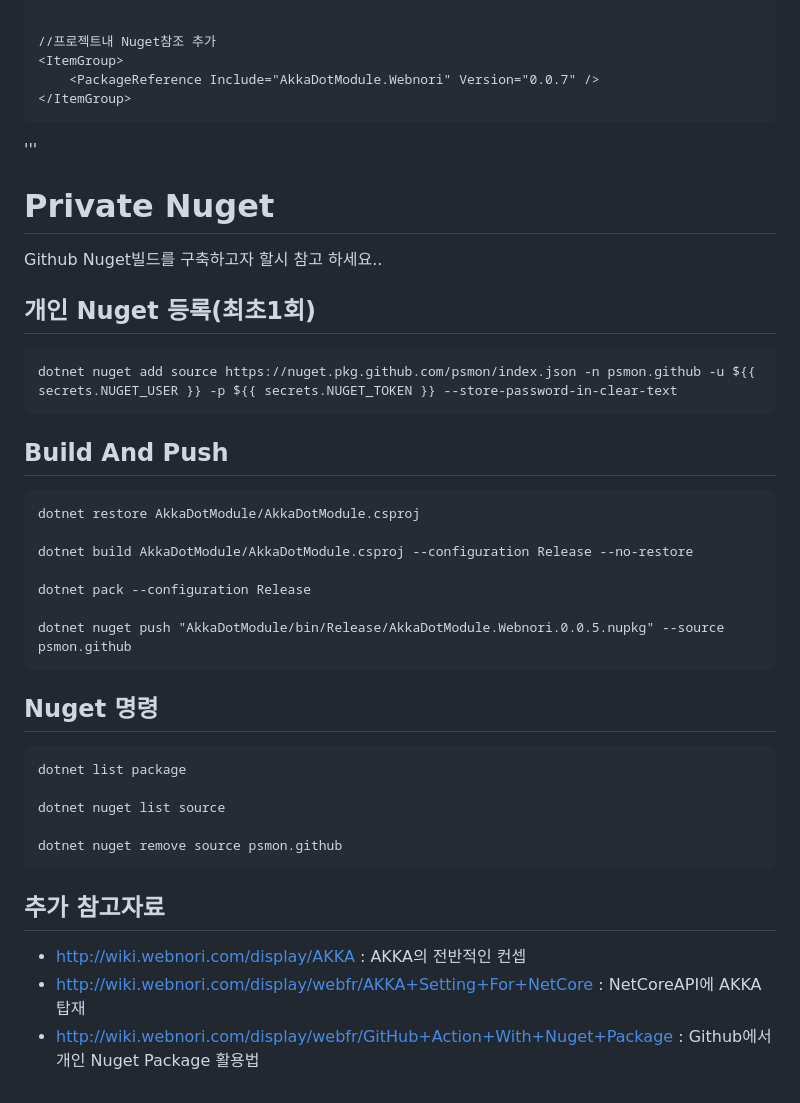
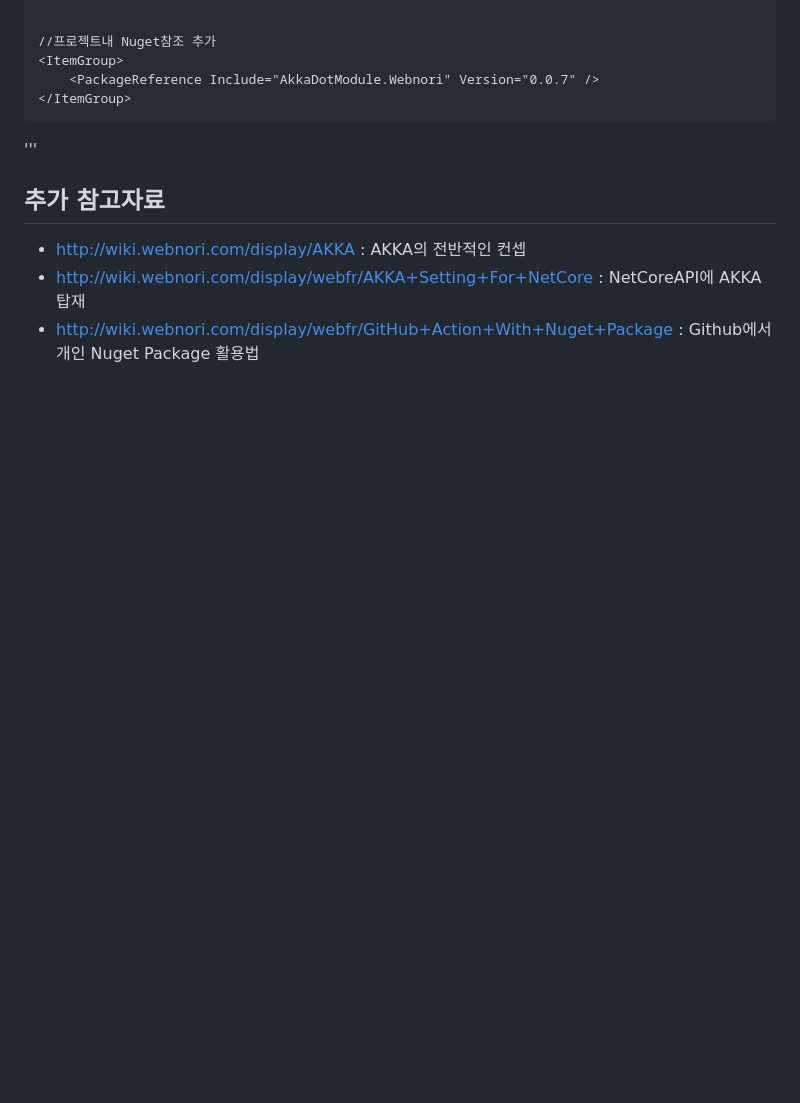
Before and after one commit to psmon/AkkaDotModule, a Markdown page: README.md, the part around one of its changes. Rendered like a GitHub page; blank space fills up the shorter version.

```diff
--- a/README.md
+++ b/README.md
@@ -64,34 +68,6 @@ Nuget 셋팅과정이 귀찮으면, 프로젝트 참조로 사용가능합니다
 '''
 
 
-# Private Nuget
-
-Github Nuget빌드를 구축하고자 할시 참고 하세요..
-
-## 개인 Nuget 등록(최초1회)
-
-    dotnet nuget add source https://nuget.pkg.github.com/psmon/index.json -n psmon.github -u ${{ secrets.NUGET_USER }} -p ${{ secrets.NUGET_TOKEN }} --store-password-in-clear-text
-
-
-## Build And Push
-
-    dotnet restore AkkaDotModule/AkkaDotModule.csproj
-
-    dotnet build AkkaDotModule/AkkaDotModule.csproj --configuration Release --no-restore
-
-    dotnet pack --configuration Release
-
-    dotnet nuget push "AkkaDotModule/bin/Release/AkkaDotModule.Webnori.0.0.5.nupkg" --source psmon.github
-
-
-## Nuget 명령
-
-    dotnet list package
-
-    dotnet nuget list source
-
-    dotnet nuget remove source psmon.github
-
 ## 추가 참고자료
  - http://wiki.webnori.com/display/AKKA : AKKA의 전반적인 컨셉
  - http://wiki.webnori.com/display/webfr/AKKA+Setting+For+NetCore : NetCoreAPI에 AKKA 탑재
```
Also changed, not shown: other parts of README.md (+5 -1 lines), Doc/ThrottleWork01.png (added), 2 other files.
